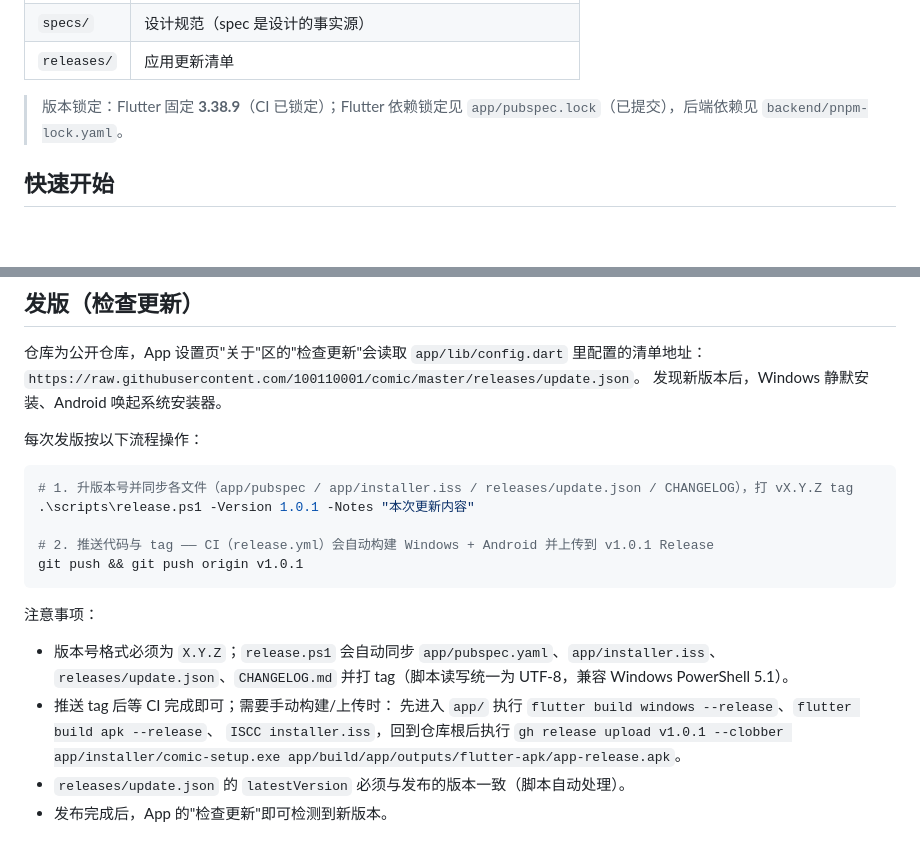
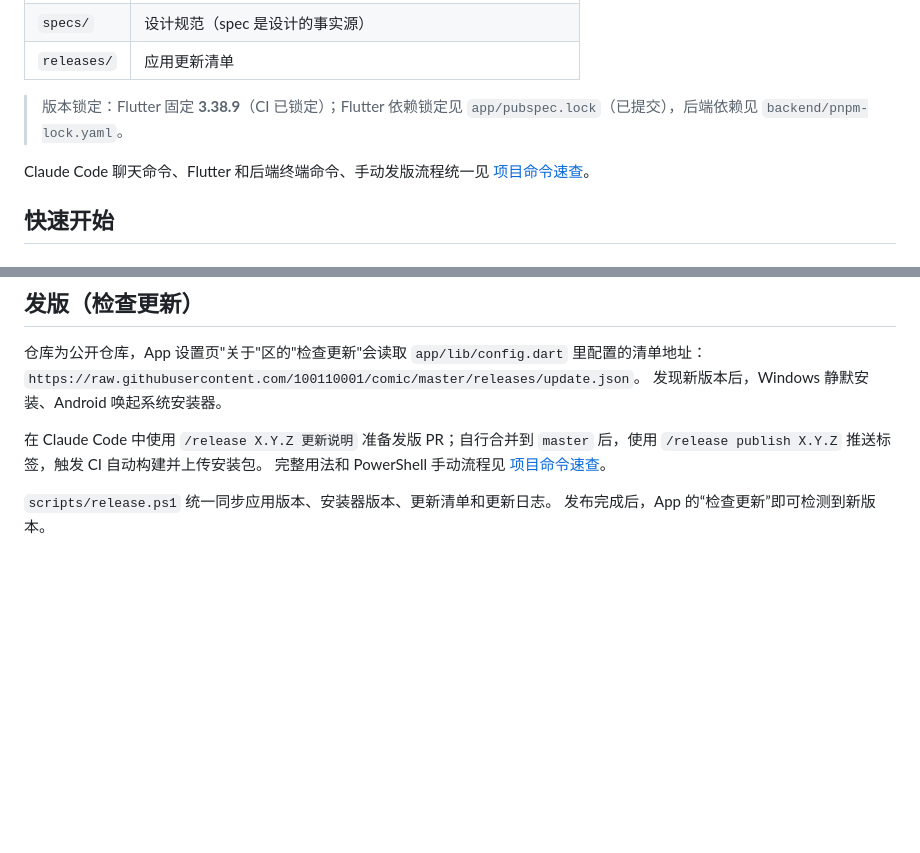
Before and after one commit to 100110001/comic, a Markdown page: Readme.md, 2 parts joined by grey strips. Drawn GitHub-style; blank space fills up the shorter version.

Commit message:
docs: 整理项目命令并添加 Claude 发版入口 (#46)

````diff
--- a/Readme.md
+++ b/Readme.md
@@ -27,6 +27,9 @@
 | `releases/` | 应用更新清单 |
 
 > 版本锁定：Flutter 固定 **3.38.9**（CI 已锁定）；Flutter 依赖锁定见 `app/pubspec.lock`（已提交），后端依赖见 `backend/pnpm-lock.yaml`。
+
+Claude Code 聊天命令、Flutter 和后端终端命令、手动发版流程统一见
+[项目命令速查](docs/commands.md)。
 
 ## 快速开始
 
@@ -116,22 +119,9 @@ flutter doctor
 `https://raw.githubusercontent.com/100110001/comic/master/releases/update.json`。
 发现新版本后，Windows 静默安装、Android 唤起系统安装器。
 
-每次发版按以下流程操作：
+在 Claude Code 中使用 `/release X.Y.Z 更新说明` 准备发版 PR；自行合并到 `master`
+后，使用 `/release publish X.Y.Z` 推送标签，触发 CI 自动构建并上传安装包。
+完整用法和 PowerShell 手动流程见 [项目命令速查](docs/commands.md)。
 
-```powershell
-# 1. 升版本号并同步各文件（app/pubspec / app/installer.iss / releases/update.json / CHANGELOG），打 vX.Y.Z tag
-.\scripts\release.ps1 -Version 1.0.1 -Notes "本次更新内容"
-
-# 2. 推送代码与 tag —— CI（release.yml）会自动构建 Windows + Android 并上传到 v1.0.1 Release
-git push && git push origin v1.0.1
-```
-
-注意事项：
-
-- 版本号格式必须为 `X.Y.Z`；`release.ps1` 会自动同步 `app/pubspec.yaml`、`app/installer.iss`、`releases/update.json`、`CHANGELOG.md` 并打 tag（脚本读写统一为 UTF-8，兼容 Windows PowerShell 5.1）。
-- 推送 tag 后等 CI 完成即可；需要手动构建/上传时：
-  先进入 `app/` 执行 `flutter build windows --release`、`flutter build apk --release`、
-  `ISCC installer.iss`，回到仓库根后执行
-  `gh release upload v1.0.1 --clobber app/installer/comic-setup.exe app/build/app/outputs/flutter-apk/app-release.apk`。
-- `releases/update.json` 的 `latestVersion` 必须与发布的版本一致（脚本自动处理）。
-- 发布完成后，App 的"检查更新"即可检测到新版本。
+`scripts/release.ps1` 统一同步应用版本、安装器版本、更新清单和更新日志。
+发布完成后，App 的“检查更新”即可检测到新版本。
````
Also changed, not shown: .claude/commands/release.md (added, +52 -0 lines), docs/commands.md (added, +117 -0 lines).
